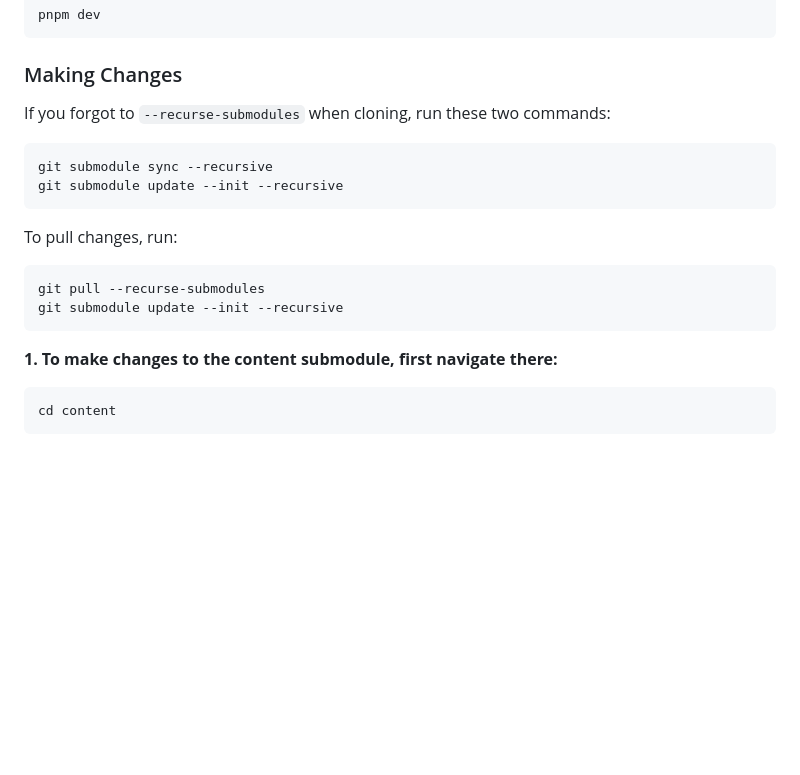
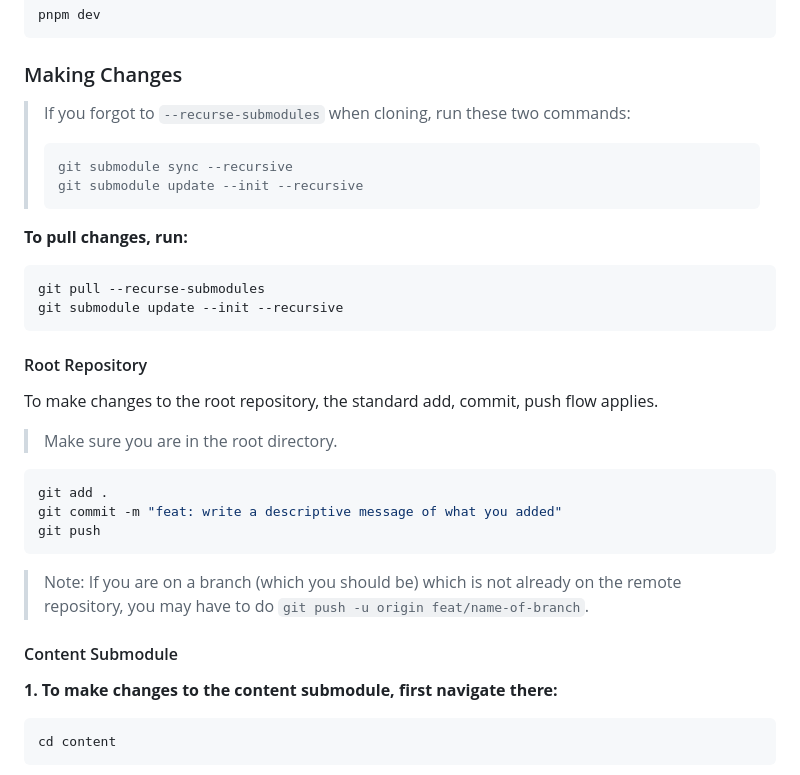
Before and after one commit to umisc/misc-astro, a Markdown page: README.md, the part around the change. Rendered like a GitHub page; blank space fills up the shorter version.

Commit message:
docs: make pushing changes section more clear

````diff
--- a/README.md
+++ b/README.md
@@ -35,19 +35,33 @@ pnpm dev
 
 ### Making Changes
 
-If you forgot to `--recurse-submodules` when cloning, run these two commands:
+> If you forgot to `--recurse-submodules` when cloning, run these two commands:
+  > ```sh
+  > git submodule sync --recursive
+  > git submodule update --init --recursive
+  > ```
 
-```sh
-git submodule sync --recursive
-git submodule update --init --recursive
-```
-
-To pull changes, run:
+**To pull changes, run:**
 
 ```sh
 git pull --recurse-submodules
 git submodule update --init --recursive
 ```
+
+#### Root Repository
+To make changes to the root repository, the standard add, commit, push flow applies.
+
+> Make sure you are in the root directory.
+
+```sh
+git add .
+git commit -m "feat: write a descriptive message of what you added"
+git push
+```
+
+> Note: If you are on a branch (which you should be) which is not already on the remote repository, you may have to do `git push -u origin feat/name-of-branch`.
+
+#### Content Submodule
 
 **1. To make changes to the content submodule, first navigate there:**
 
````
